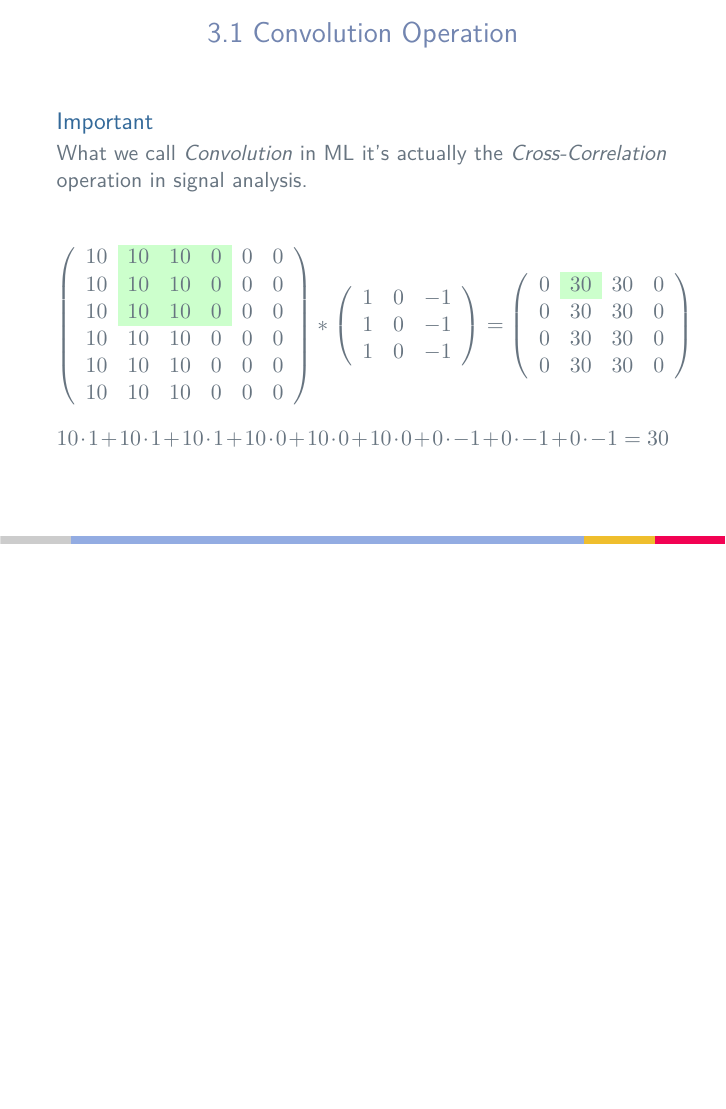
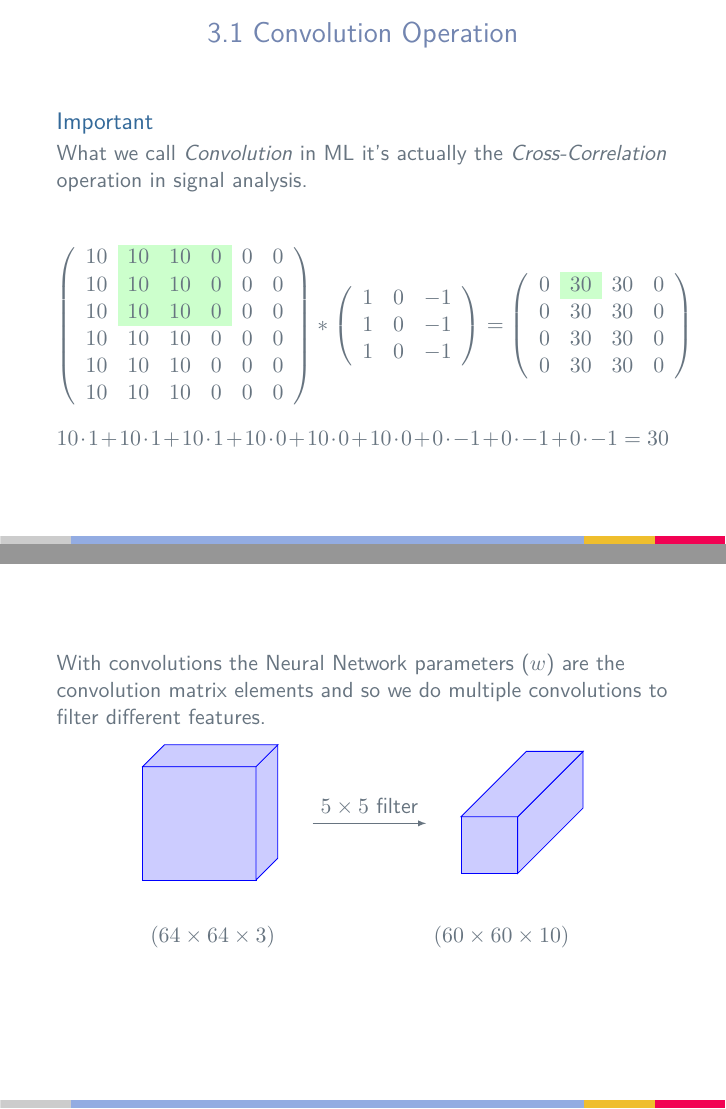
Before and after one commit to jmigual/FIB-TFG, LaTeX slides (Learning/Courses/Summary/Presentation/presentation.tex, which reads Learning/Courses/Summary/Presentation/drawings/convolutional_block.tikz.tex, Learning/Courses/Summary/Presentation/sections/03_convolutional_neural_networks.tex): page 9 of 11 before the commit and pages 9 and 10 of 12 after it, the two joined at a grey line, the shorter picture padded with empty space. Compiled offline with XeLaTeX.

Commit message:
Create convolutional block image

```diff
--- /dev/null
+++ b/Learning/Courses/Summary/Presentation/drawings/convolutional_block.tikz.tex
@@ -0,0 +1,19 @@
+
+
+\begin{figure}[H]
+    \tikzset{pics/3DBox/.style n args={3}{code={
+        \tikzstyle{box}=[blue, fill=blue!20];
+        \draw[box] (0, 0, 0) -- (0, #2, 0) -- (#1, #2, 0) -- (#1, 0, 0) -- cycle;
+        \draw[box] (#1, 0, 0) -- (#1, 0, -#3) -- (#1, #2, -#3) -- (#1, #2, 0) -- cycle;
+        \draw[box] (0, #2, 0) -- (#1, #2, 0) -- (#1, #2, -#3) -- (0, #2, -#3) -- cycle;
+    }}}
+
+    \begin{tikzpicture}
+        \path pic at (0, 0, 0) {3DBox={2}{2}{1}};
+        \path pic at (6, .5, 1) {3DBox={1}{1}{3}};
+        \draw [-latex] (3, 1, 0) -- (5, 1, 0) node[above, midway] {$5 \times 5$ filter};
+
+        \node [anchor=west] at (0, -1, 0) {$(64 \times 64 \times 3)$};
+        \node [anchor=west] at (5 , -1, 0) {$(60 \times 60 \times 10)$};
+    \end{tikzpicture}
+\end{figure}
--- a/Learning/Courses/Summary/Presentation/sections/03_convolutional_neural_networks.tex
+++ b/Learning/Courses/Summary/Presentation/sections/03_convolutional_neural_networks.tex
@@ -52,6 +52,12 @@
         10 \cdot 0 + 10 \cdot 0 + 10 \cdot 0 +
         0 \cdot -1 + 0 \cdot -1 + 0 \cdot -1 = 30
     $$
+\end{frame}
+
+\begin{frame}
+    With convolutions the Neural Network parameters ($w$) are the convolution matrix elements
+    and so we do multiple convolutions to filter different features.
+    \input{drawings/convolutional_block.tikz.tex}
 \end{frame}
 
 \subsection{Pooling operation}
```
